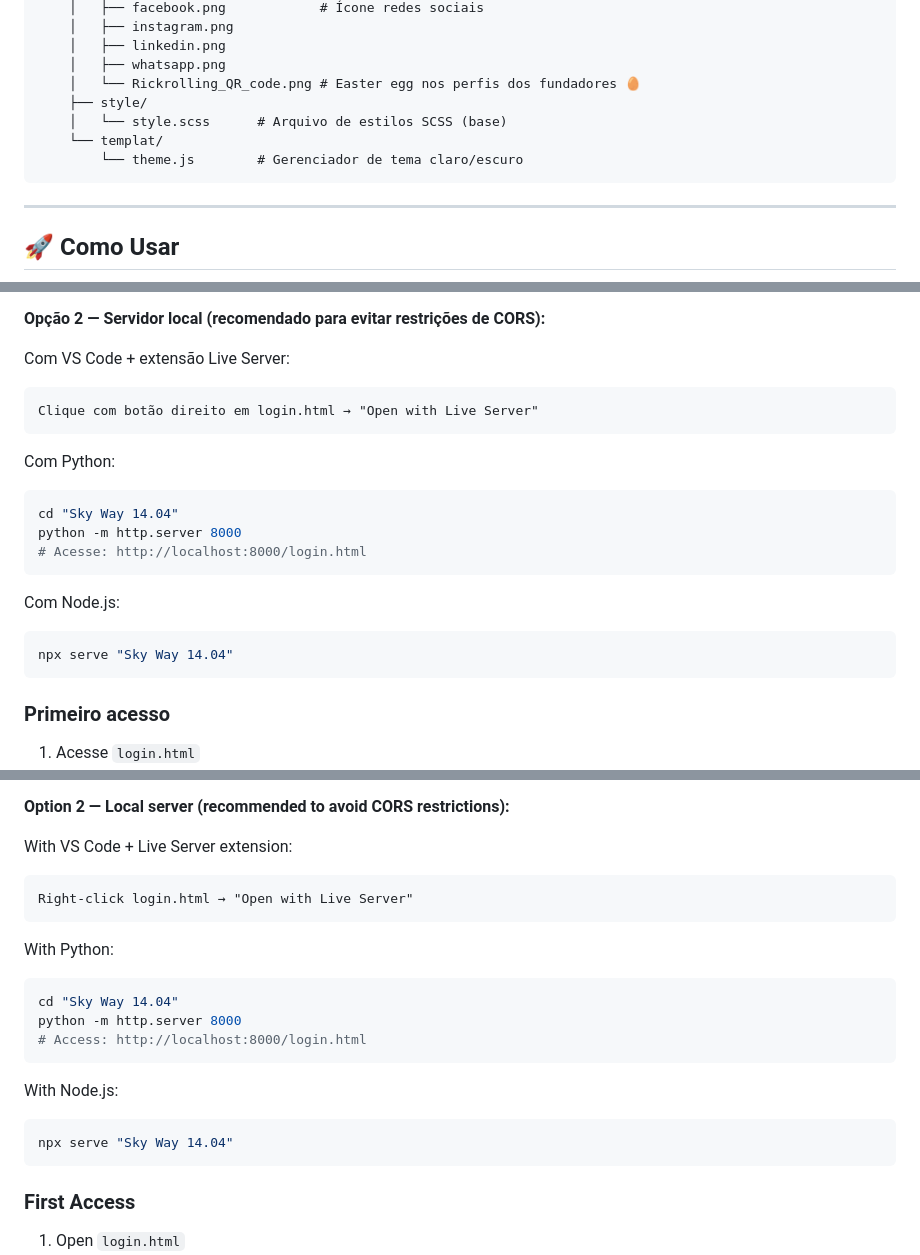
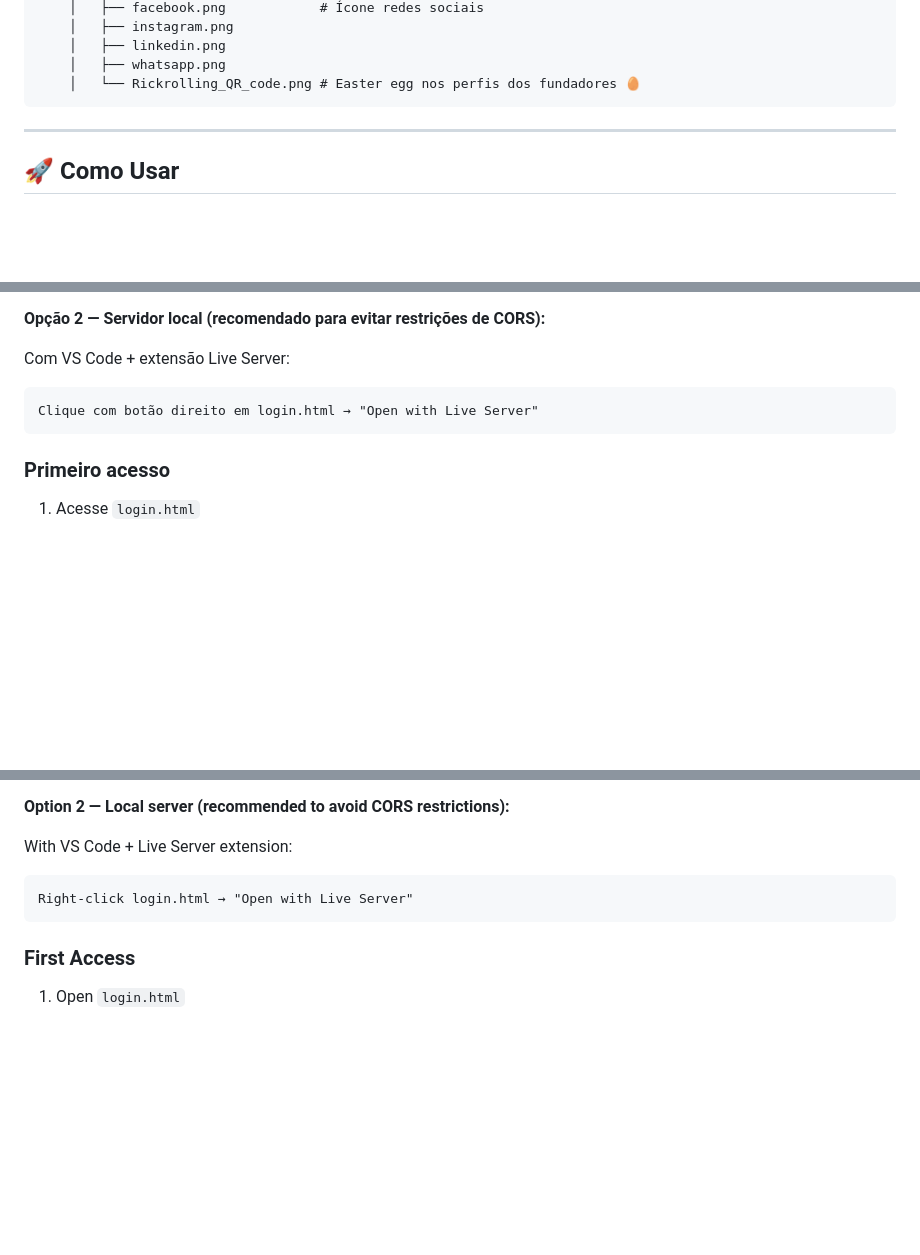
Before and after one commit to gustavoETK/Sky-Way, a Markdown page: README.md, 3 parts joined by grey strips. Rendered like a GitHub page; blank space fills up the shorter version.

Commit message:
Remove unnecessary sections from README.md
Removed instructions for running the project with Python and Node.js, along with style and template directories.

````diff
--- a/README.md
+++ b/README.md
@@ -94,10 +94,6 @@ Sky-Way-main/
     │   ├── linkedin.png
     │   ├── whatsapp.png
     │   └── Rickrolling_QR_code.png # Easter egg nos perfis dos fundadores 🥚
-    ├── style/
-    │   └── style.scss      # Arquivo de estilos SCSS (base)
-    └── templat/
-        └── theme.js        # Gerenciador de tema claro/escuro
 ```
 
 ---
@@ -119,18 +115,6 @@ Abra o arquivo `login.html` diretamente no navegador. Como o projeto usa `localS
 Com VS Code + extensão Live Server:
 ```
 Clique com botão direito em login.html → "Open with Live Server"
-```
-
-Com Python:
-```bash
-cd "Sky Way 14.04"
-python -m http.server 8000
-# Acesse: http://localhost:8000/login.html
-```
-
-Com Node.js:
-```bash
-npx serve "Sky Way 14.04"
 ```
 
 ### Primeiro acesso
@@ -314,18 +294,6 @@ Open `login.html` directly in your browser. Since the project uses `localStorage
 With VS Code + Live Server extension:
 ```
 Right-click login.html → "Open with Live Server"
-```
-
-With Python:
-```bash
-cd "Sky Way 14.04"
-python -m http.server 8000
-# Access: http://localhost:8000/login.html
-```
-
-With Node.js:
-```bash
-npx serve "Sky Way 14.04"
 ```
 
 ### First Access
````
Also changed, not shown: other parts of README.md (+0 -4 lines).
